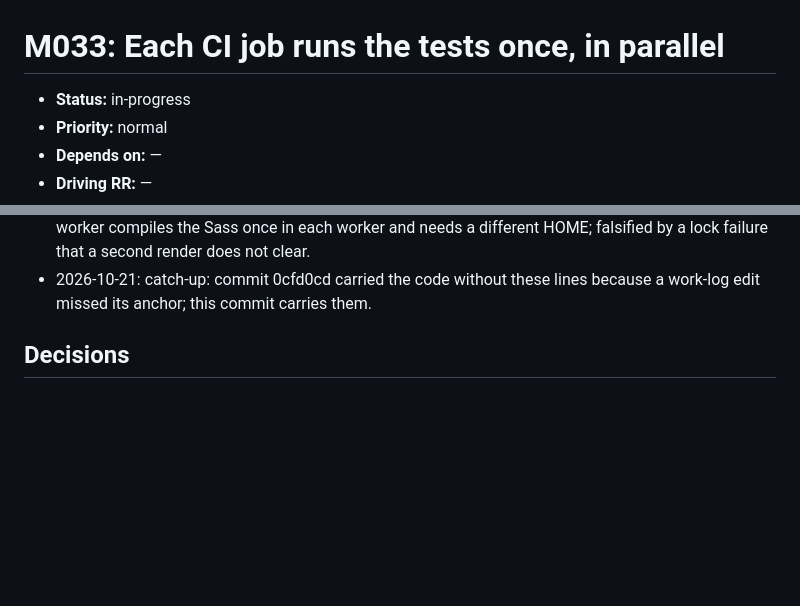
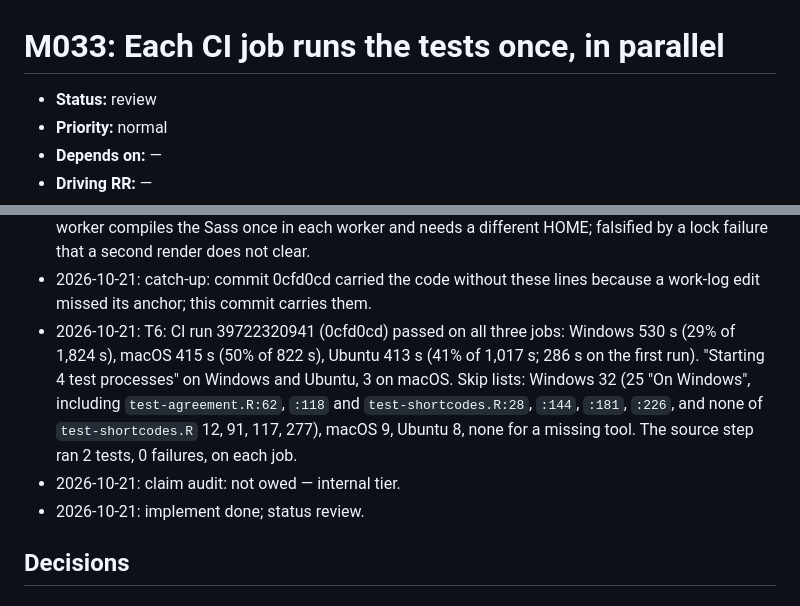
Before and after one commit to jmgirard/supplement, a Markdown page: cairn/milestones/M033-ci-test-time.md, 2 parts joined by grey strips. Rendered like a GitHub page; blank space fills up the shorter version.

Commit message:
M033: implement done, status review

```diff
--- a/cairn/milestones/M033-ci-test-time.md
+++ b/cairn/milestones/M033-ci-test-time.md
@@ -1,6 +1,6 @@
 # M033: Each CI job runs the tests once, in parallel
 
-- **Status:** in-progress
+- **Status:** review
 - **Priority:** normal
 - **Depends on:** —
 - **Driving RR:** —
@@ -74,6 +74,9 @@ Each R-CMD-check job takes at most 60% of its time on the PR #31 run, because th
 - 2026-10-21: T3 fix (minor amendment, T3's "fix what breaks"), commit 0cfd0cd: `run_in()` and `run_split()` run a Quarto render once more when it fails with "database is locked". A stand-in `quarto` that fails once showed both helpers retry on that message (status 0 after 2 runs) and not on another error (status 1 after 1 run). Thirty-six more cold-cache renders through `run_split()` gave no lock. `devtools::test()` with 4 processes: 0 failures, 7 skips, 4,486 passes.
 - 2026-10-21: implement chose the render retry over a per-worker Quarto cache, because a cache per worker compiles the Sass once in each worker and needs a different HOME; falsified by a lock failure that a second render does not clear.
 - 2026-10-21: catch-up: commit 0cfd0cd carried the code without these lines because a work-log edit missed its anchor; this commit carries them.
+- 2026-10-21: T6: CI run 39722320941 (0cfd0cd) passed on all three jobs: Windows 530 s (29% of 1,824 s), macOS 415 s (50% of 822 s), Ubuntu 413 s (41% of 1,017 s; 286 s on the first run). "Starting 4 test processes" on Windows and Ubuntu, 3 on macOS. Skip lists: Windows 32 (25 "On Windows", including `test-agreement.R:62`, `:118` and `test-shortcodes.R:28`, `:144`, `:181`, `:226`, and none of `test-shortcodes.R` 12, 91, 117, 277), macOS 9, Ubuntu 8, none for a missing tool. The source step ran 2 tests, 0 failures, on each job.
+- 2026-10-21: claim audit: not owed — internal tier.
+- 2026-10-21: implement done; status review.
 
 ## Decisions
 
```
Also changed, not shown: other parts of cairn/milestones/M033-ci-test-time.md (+1 -1 lines), cairn/ROADMAP.md (+1 -1 lines).
